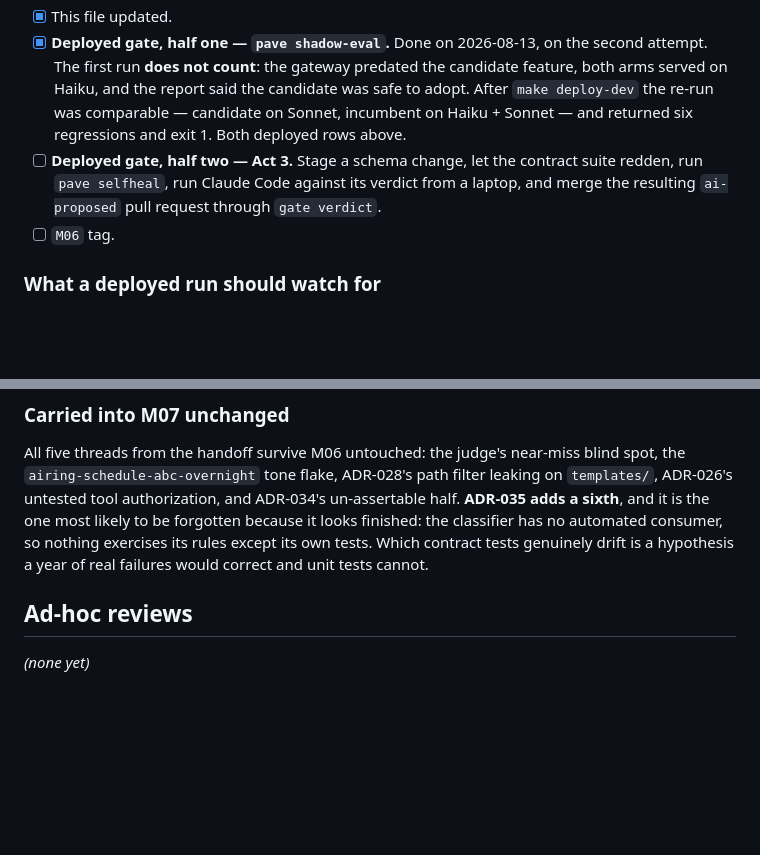
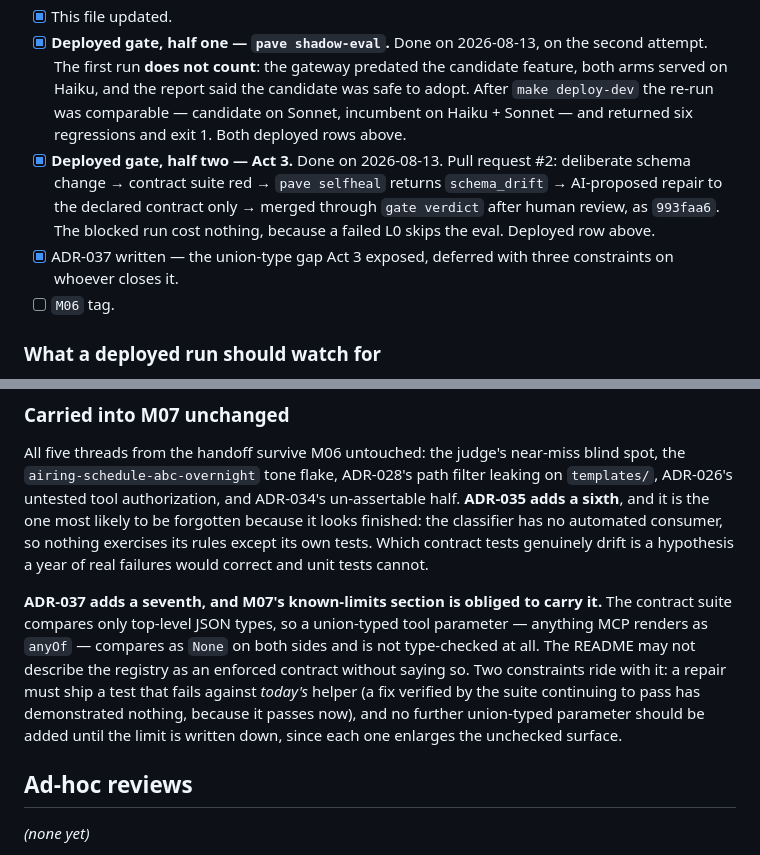
Before and after one commit to andaro74/agentpave, a Markdown page: docs/VALIDATION.md, 2 parts joined by grey strips. Rendered like a GitHub page; blank space fills up the shorter version.

```diff
--- a/docs/VALIDATION.md
+++ b/docs/VALIDATION.md
@@ -495,10 +496,14 @@ that would reopen it.
       said the candidate was safe to adopt. After `make deploy-dev` the re-run
       was comparable — candidate on Sonnet, incumbent on Haiku + Sonnet — and
       returned six regressions and exit 1. Both deployed rows above.
-- [ ] **Deployed gate, half two — Act 3.** Stage a schema change, let the
-      contract suite redden, run `pave selfheal`, run Claude Code against its
-      verdict from a laptop, and merge the resulting `ai-proposed` pull request
-      through `gate verdict`.
+- [x] **Deployed gate, half two — Act 3.** Done on 2026-08-13. Pull request #2:
+      deliberate schema change → contract suite red → `pave selfheal` returns
+      `schema_drift` → AI-proposed repair to the declared contract only →
+      merged through `gate verdict` after human review, as `993faa6`. The
+      blocked run cost nothing, because a failed L0 skips the eval. Deployed
+      row above.
+- [x] ADR-037 written — the union-type gap Act 3 exposed, deferred with three
+      constraints on whoever closes it.
 - [ ] `M06` tag.
 
 ### What a deployed run should watch for
@@ -541,6 +546,16 @@ automated consumer, so nothing exercises its rules except its own tests. Which
 contract tests genuinely drift is a hypothesis a year of real failures would
 correct and unit tests cannot.
 
+**ADR-037 adds a seventh, and M07's known-limits section is obliged to carry
+it.** The contract suite compares only top-level JSON types, so a union-typed
+tool parameter — anything MCP renders as `anyOf` — compares as `None` on both
+sides and is not type-checked at all. The README may not describe the registry
+as an enforced contract without saying so. Two constraints ride with it: a
+repair must ship a test that fails against *today's* helper (a fix verified by
+the suite continuing to pass has demonstrated nothing, because it passes now),
+and no further union-typed parameter should be added until the limit is
+written down, since each one enlarges the unchecked surface.
+
 ## Ad-hoc reviews
 
 *(none yet)*
```
Also changed, not shown: other parts of docs/VALIDATION.md (+1 -0 lines), docs/adr/ADR-037-contract-suite-does-not-check-union-types.md (added, +112 -0 lines).
